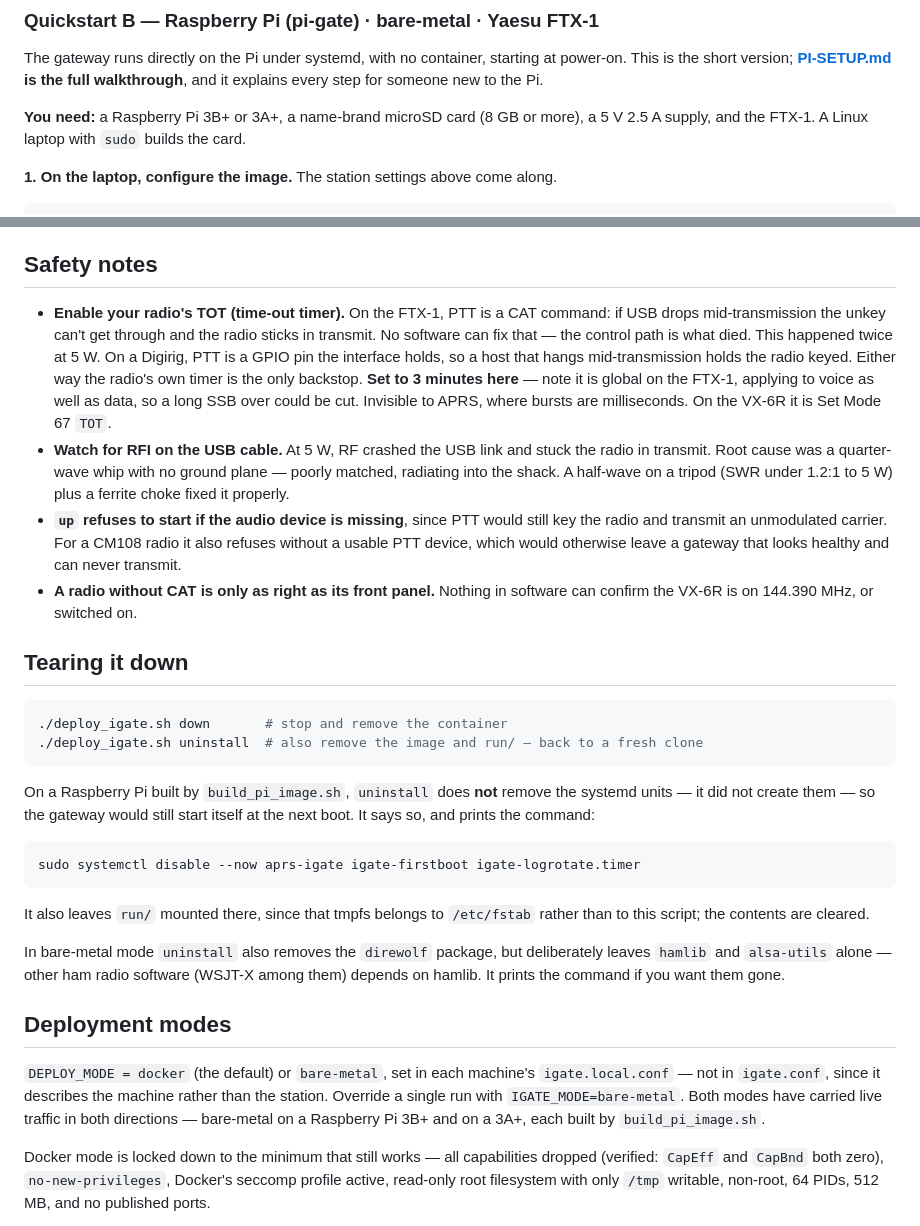
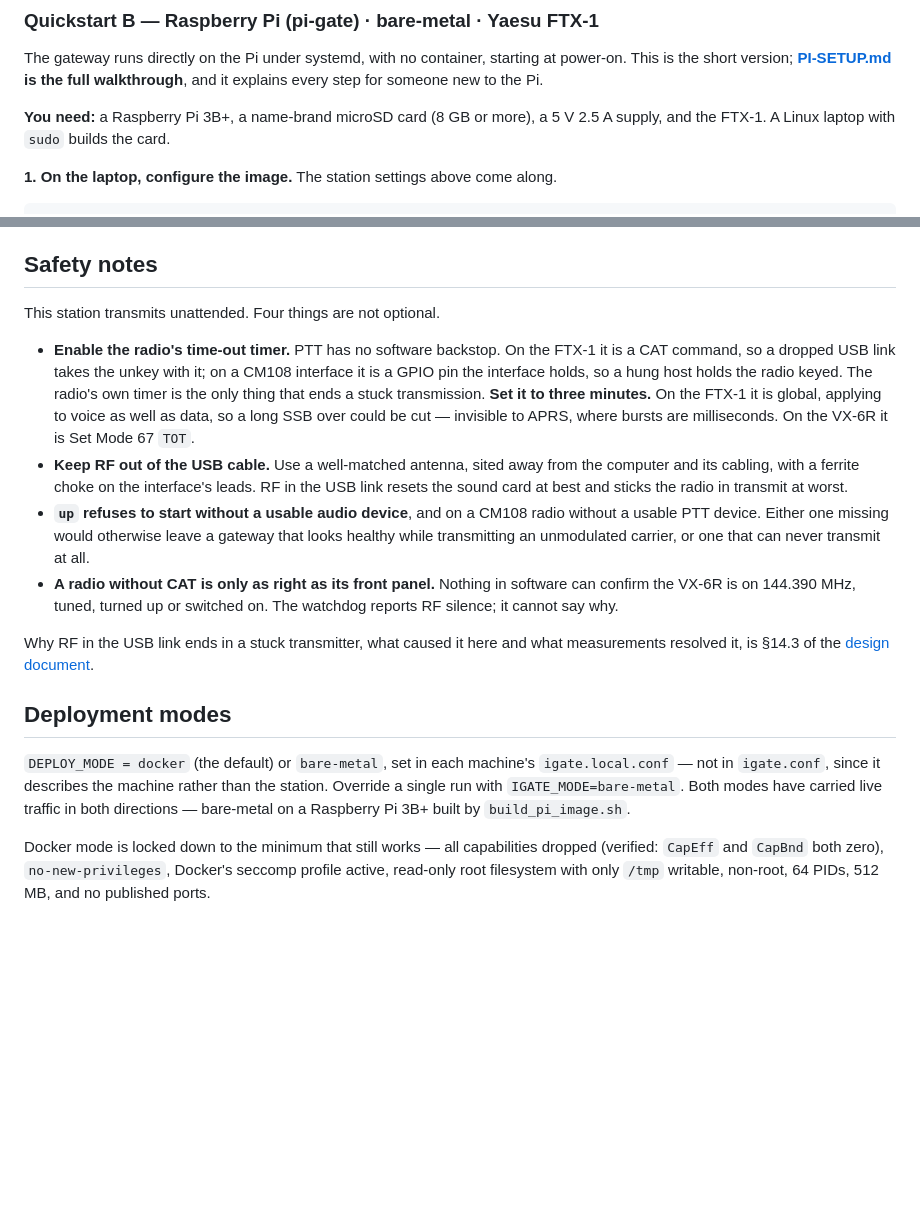
Before and after one commit to hatandspecs/aprs_igate_bidirectional_whitelist, a Markdown page: README.md, 2 parts joined by grey strips. GitHub-like rendering; blank space fills up the shorter version.

Commit message:
revised readme

````diff
--- a/README.md
+++ b/README.md
@@ -187,7 +215,7 @@ The gateway runs directly on the Pi under systemd, with no container, starting a
 power-on. This is the short version; **[PI-SETUP.md](PI-SETUP.md) is the full
 walkthrough**, and it explains every step for someone new to the Pi.
 
-**You need:** a Raspberry Pi 3B+ or 3A+, a name-brand microSD card (8 GB or more),
+**You need:** a Raspberry Pi 3B+, a name-brand microSD card (8 GB or more),
 a 5 V 2.5 A supply, and the FTX-1. A Linux laptop with `sudo` builds the card.
 
 **1. On the laptop, configure the image.** The station settings above come along.
@@ -1179,56 +1200,38 @@ knob at a time.
 
 ## Safety notes
 
-- **Enable your radio's TOT (time-out timer).** On the FTX-1, PTT is a CAT
-  command: if USB drops mid-transmission the unkey can't get through and the
-  radio sticks in transmit. No software can fix that — the control path is what
-  died. This happened twice at 5 W. On a Digirig, PTT is a GPIO pin the interface
-  holds, so a host that hangs mid-transmission holds the radio keyed. Either way
-  the radio's own timer is the only backstop. **Set to 3 minutes here** — note it
-  is global on the FTX-1, applying to voice as well as data, so a long SSB over
-  could be cut. Invisible to APRS, where bursts are milliseconds. On the VX-6R it
-  is Set Mode 67 `TOT`.
-- **Watch for RFI on the USB cable.** At 5 W, RF crashed the USB link and stuck
-  the radio in transmit. Root cause was a quarter-wave whip with no ground
-  plane — poorly matched, radiating into the shack. A half-wave on a tripod
-  (SWR under 1.2:1 to 5 W) plus a ferrite choke fixed it properly.
-- **`up` refuses to start if the audio device is missing**, since PTT would
-  still key the radio and transmit an unmodulated carrier. For a CM108 radio it
-  also refuses without a usable PTT device, which would otherwise leave a gateway
-  that looks healthy and can never transmit.
-- **A radio without CAT is only as right as its front panel.** Nothing in software
-  can confirm the VX-6R is on 144.390 MHz, or switched on.
-
-## Tearing it down
-
-```bash
-./deploy_igate.sh down       # stop and remove the container
-./deploy_igate.sh uninstall  # also remove the image and run/ — back to a fresh clone
-```
-
-On a Raspberry Pi built by `build_pi_image.sh`, `uninstall` does **not** remove
-the systemd units — it did not create them — so the gateway would still start
-itself at the next boot. It says so, and prints the command:
-
-```bash
-sudo systemctl disable --now aprs-igate igate-firstboot igate-logrotate.timer
-```
-
-It also leaves `run/` mounted there, since that tmpfs belongs to `/etc/fstab`
-rather than to this script; the contents are cleared.
-
-In bare-metal mode `uninstall` also removes the `direwolf` package, but
-deliberately leaves `hamlib` and `alsa-utils` alone — other ham radio software
-(WSJT-X among them) depends on hamlib. It prints the command if you want them
-gone.
+This station transmits unattended. Four things are not optional.
+
+- **Enable the radio's time-out timer.** PTT has no software backstop. On the
+  FTX-1 it is a CAT command, so a dropped USB link takes the unkey with it; on a
+  CM108 interface it is a GPIO pin the interface holds, so a hung host holds the
+  radio keyed. The radio's own timer is the only thing that ends a stuck
+  transmission. **Set it to three minutes.** On the FTX-1 it is global, applying
+  to voice as well as data, so a long SSB over could be cut — invisible to APRS,
+  where bursts are milliseconds. On the VX-6R it is Set Mode 67 `TOT`.
+- **Keep RF out of the USB cable.** Use a well-matched antenna, sited away from
+  the computer and its cabling, with a ferrite choke on the interface's leads. RF
+  in the USB link resets the sound card at best and sticks the radio in transmit
+  at worst.
+- **`up` refuses to start without a usable audio device**, and on a CM108 radio
+  without a usable PTT device. Either one missing would otherwise leave a gateway
+  that looks healthy while transmitting an unmodulated carrier, or one that can
+  never transmit at all.
+- **A radio without CAT is only as right as its front panel.** Nothing in
+  software can confirm the VX-6R is on 144.390 MHz, tuned, turned up or switched
+  on. The watchdog reports RF silence; it cannot say why.
+
+Why RF in the USB link ends in a stuck transmitter, what caused it here and what
+measurements resolved it, is §14.3 of the
+[design document](aprs-igate-prototype-test.md).
 
 ## Deployment modes
 
 `DEPLOY_MODE = docker` (the default) or `bare-metal`, set in each machine's
 `igate.local.conf` — not in `igate.conf`, since it describes the machine rather
 than the station. Override a single run with `IGATE_MODE=bare-metal`. Both modes have carried live
-traffic in both directions — bare-metal on a Raspberry Pi 3B+ and on a 3A+, each
-built by `build_pi_image.sh`.
+traffic in both directions — bare-metal on a Raspberry Pi 3B+ built by
+`build_pi_image.sh`.
 
 Docker mode is locked down to the minimum that still works — all capabilities
 dropped (verified: `CapEff` and `CapBnd` both zero), `no-new-privileges`,
````
Also changed, not shown: other parts of README.md (+154 -141 lines), PI-SETUP.md (+1 -1 lines), aprs-igate-prototype-test.md (+16 -0 lines).
